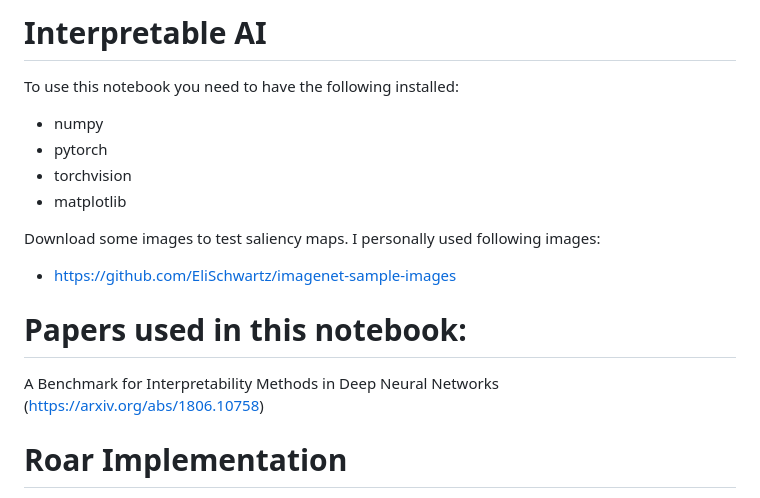
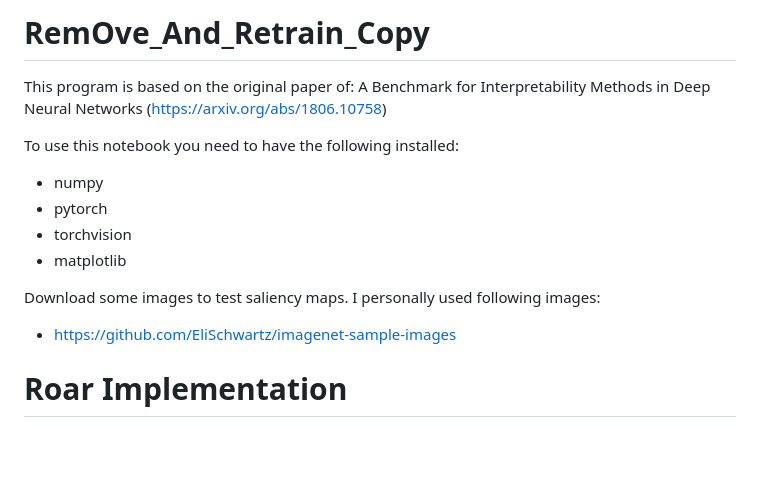
Before and after one commit to ViktorLor/RemOve_And_Retrain_Copy, a Markdown page: README.md, the part around the change. Rendered like a GitHub page; blank space fills up the shorter version.

```diff
--- a/README.md
+++ b/README.md
@@ -1,4 +1,7 @@
-# Interpretable AI
+# RemOve_And_Retrain_Copy
+
+This program is based on the original paper of:
+A Benchmark for Interpretability Methods in Deep Neural Networks (https://arxiv.org/abs/1806.10758)
 
 To use this notebook you need to have the following installed:
 - numpy
@@ -8,10 +11,6 @@ To use this notebook you need to have the following installed:
 
 Download some images to test saliency maps. I personally used following images:
 - https://github.com/EliSchwartz/imagenet-sample-images
-
-# Papers used in this notebook:
-A Benchmark for Interpretability Methods in Deep Neural Networks (https://arxiv.org/abs/1806.10758)
-
 
 # Roar Implementation
 
```
